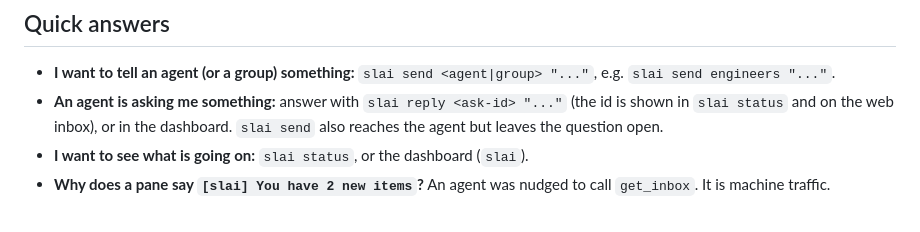
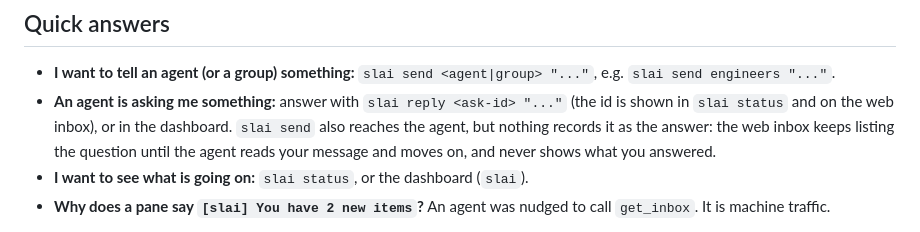
Before and after one commit to metajar/slai, a Markdown page: docs/commands.md, the part around the change. Drawn GitHub-style.

Commit message:
[T-0021] commands.md: state exactly what slai send does to an open ask

```diff
--- a/docs/commands.md
+++ b/docs/commands.md
@@ -50,7 +50,7 @@ These are MCP tools. Agents call them inside their own Claude sessions; you see
 ## Quick answers
 
 - **I want to tell an agent (or a group) something:** `slai send <agent|group> "..."`, e.g. `slai send engineers "..."`.
-- **An agent is asking me something:** answer with `slai reply <ask-id> "..."` (the id is shown in `slai status` and on the web inbox), or in the dashboard. `slai send` also reaches the agent but leaves the question open.
+- **An agent is asking me something:** answer with `slai reply <ask-id> "..."` (the id is shown in `slai status` and on the web inbox), or in the dashboard. `slai send` also reaches the agent, but nothing records it as the answer: the web inbox keeps listing the question until the agent reads your message and moves on, and never shows what you answered.
 - **I want to see what is going on:** `slai status`, or the dashboard (`slai`).
 - **Why does a pane say `[slai] You have 2 new items`?** An agent was nudged to call `get_inbox`. It is machine traffic.
 
```
